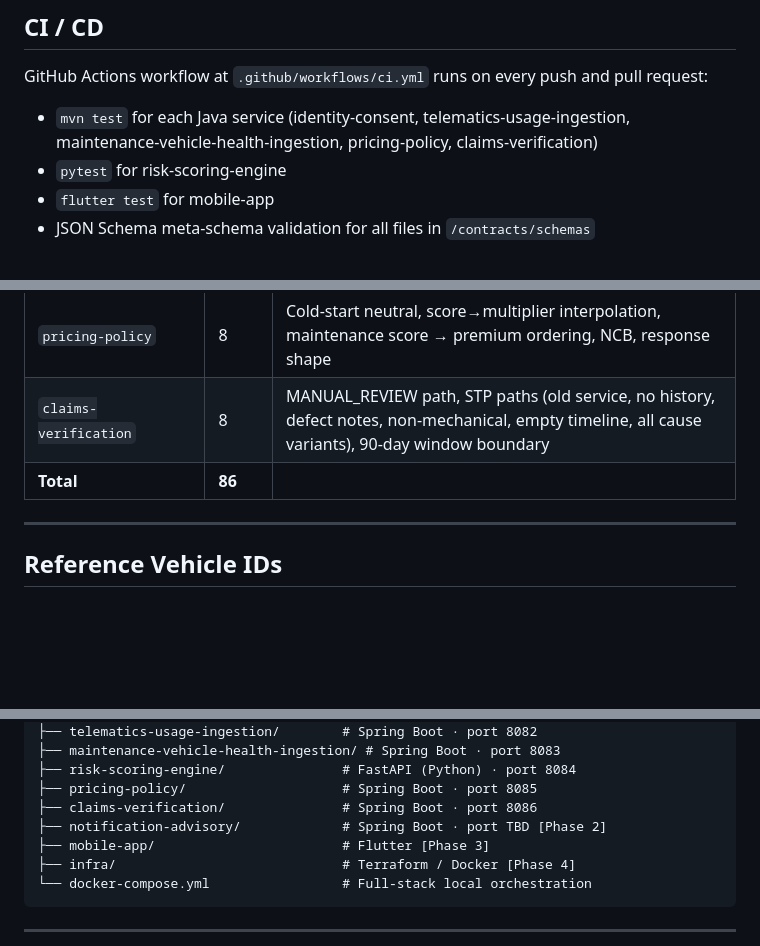
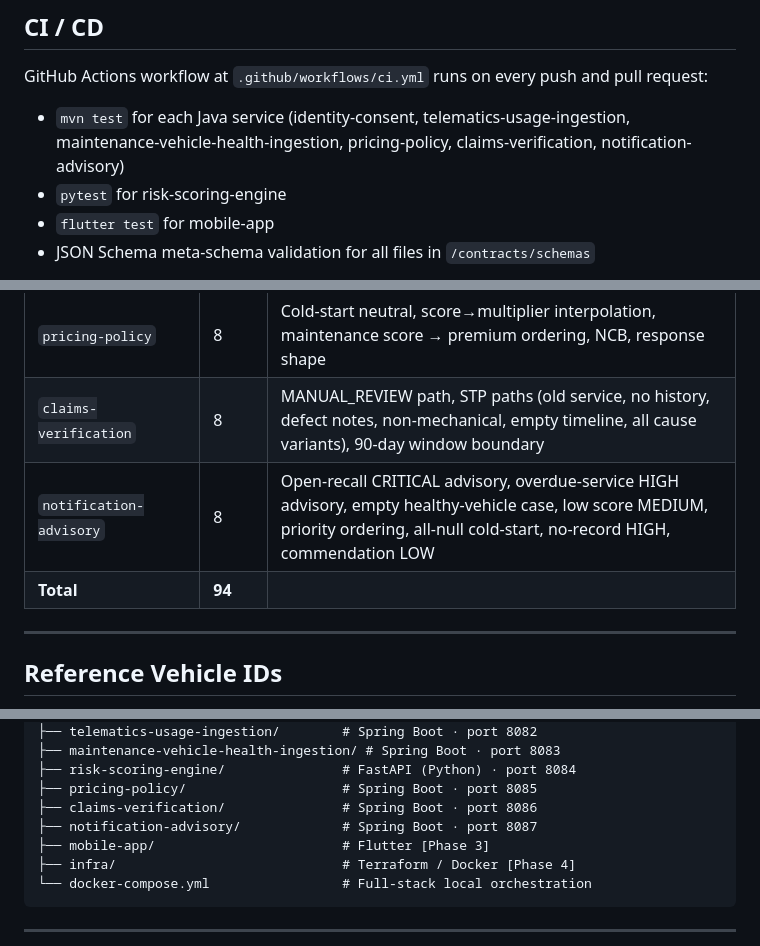
Before and after one commit to VaradSinghal/payasyoumaintain, a Markdown page: README.md, 3 parts joined by grey strips. Rendered like a GitHub page; blank space fills up the shorter version.

```diff
--- a/README.md
+++ b/README.md
@@ -245,7 +270,7 @@ All inter-service data contracts are defined as JSON Schema Draft 2020-12 files
 
 GitHub Actions workflow at `.github/workflows/ci.yml` runs on every push and pull request:
 
-- `mvn test` for each Java service (identity-consent, telematics-usage-ingestion, maintenance-vehicle-health-ingestion, pricing-policy, claims-verification)
+- `mvn test` for each Java service (identity-consent, telematics-usage-ingestion, maintenance-vehicle-health-ingestion, pricing-policy, claims-verification, notification-advisory)
 - `pytest` for risk-scoring-engine
 - `flutter test` for mobile-app
 - JSON Schema meta-schema validation for all files in `/contracts/schemas`
@@ -264,7 +289,8 @@ Build fails on any test failure or schema validation error.
 | `risk-scoring-engine` | 6 | Good/bad/borderline profiles, recall field authority (not notes), cold-start |
 | `pricing-policy` | 8 | Cold-start neutral, score→multiplier interpolation, maintenance score → premium ordering, NCB, response shape |
 | `claims-verification` | 8 | MANUAL_REVIEW path, STP paths (old service, no history, defect notes, non-mechanical, empty timeline, all cause variants), 90-day window boundary |
-| **Total** | **86** | |
+| `notification-advisory` | 8 | Open-recall CRITICAL advisory, overdue-service HIGH advisory, empty healthy-vehicle case, low score MEDIUM, priority ordering, all-null cold-start, no-record HIGH, commendation LOW |
+| **Total** | **94** | |
 
 ---
 
@@ -379,7 +405,7 @@ payasyoumaintain/
 ├── risk-scoring-engine/               # FastAPI (Python) · port 8084
 ├── pricing-policy/                    # Spring Boot · port 8085
 ├── claims-verification/               # Spring Boot · port 8086
-├── notification-advisory/             # Spring Boot · port TBD [Phase 2]
+├── notification-advisory/             # Spring Boot · port 8087
 ├── mobile-app/                        # Flutter [Phase 3]
 ├── infra/                             # Terraform / Docker [Phase 4]
 └── docker-compose.yml                 # Full-stack local orchestration
```
Also changed, not shown: other parts of README.md (+29 -4 lines).
